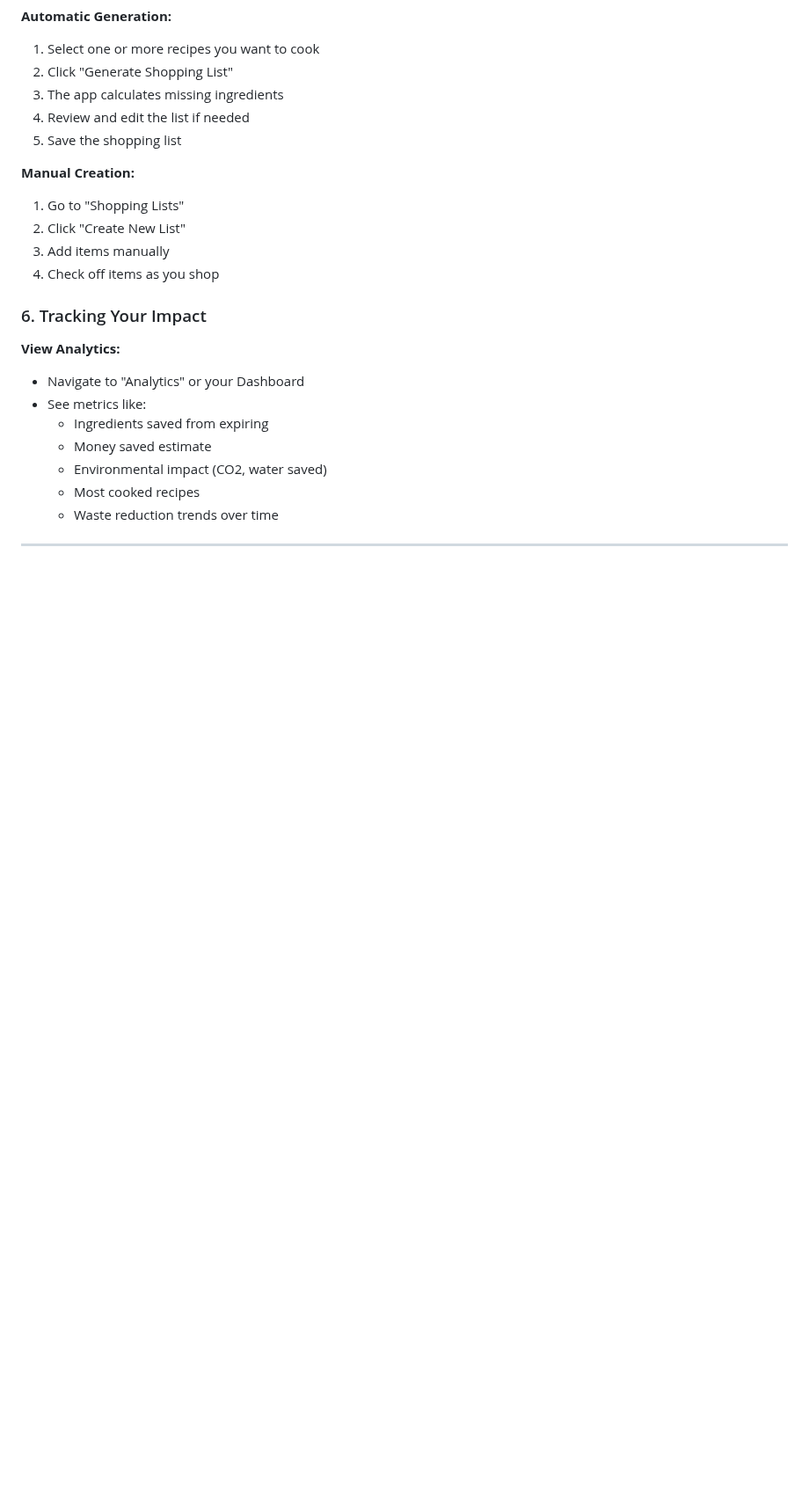
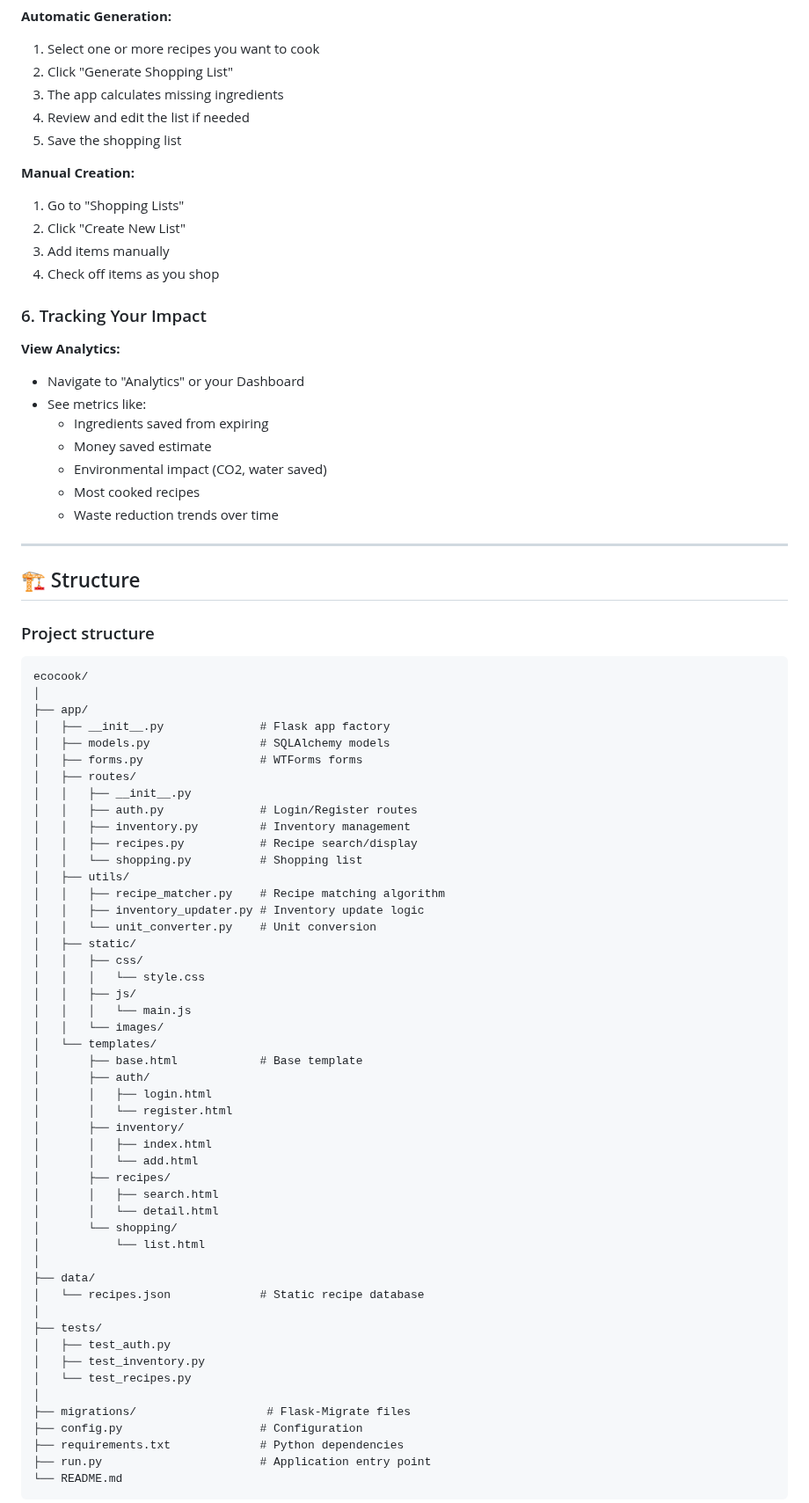
Before and after one commit to baloghady/EcoCook, a Markdown page: README.md, the part around one of its changes. Shown at 88% size. Rendered like a GitHub page; blank space fills up the shorter version.

````diff
--- a/README.md
+++ b/README.md
@@ -168,3 +169,58 @@ The application combines inventory management, recipe suggestion algorithms, and
 
 ---
 
+## 🏗️ Structure
+
+### Project structure
+```
+ecocook/
+│
+├── app/
+│   ├── __init__.py              # Flask app factory
+│   ├── models.py                # SQLAlchemy models
+│   ├── forms.py                 # WTForms forms
+│   ├── routes/
+│   │   ├── __init__.py
+│   │   ├── auth.py              # Login/Register routes
+│   │   ├── inventory.py         # Inventory management
+│   │   ├── recipes.py           # Recipe search/display
+│   │   └── shopping.py          # Shopping list
+│   ├── utils/
+│   │   ├── recipe_matcher.py    # Recipe matching algorithm
+│   │   ├── inventory_updater.py # Inventory update logic
+│   │   └── unit_converter.py    # Unit conversion
+│   ├── static/
+│   │   ├── css/
+│   │   │   └── style.css
+│   │   ├── js/
+│   │   │   └── main.js
+│   │   └── images/
+│   └── templates/
+│       ├── base.html            # Base template
+│       ├── auth/
+│       │   ├── login.html
+│       │   └── register.html
+│       ├── inventory/
+│       │   ├── index.html
+│       │   └── add.html
+│       ├── recipes/
+│       │   ├── search.html
+│       │   └── detail.html
+│       └── shopping/
+│           └── list.html
+│
+├── data/
+│   └── recipes.json             # Static recipe database
+│
+├── tests/
+│   ├── test_auth.py
+│   ├── test_inventory.py
+│   └── test_recipes.py
+│
+├── migrations/                   # Flask-Migrate files
+├── config.py                    # Configuration
+├── requirements.txt             # Python dependencies
+├── run.py                       # Application entry point
+└── README.md
+```
+
````
Also changed, not shown: other parts of README.md (+85 -0 lines).
